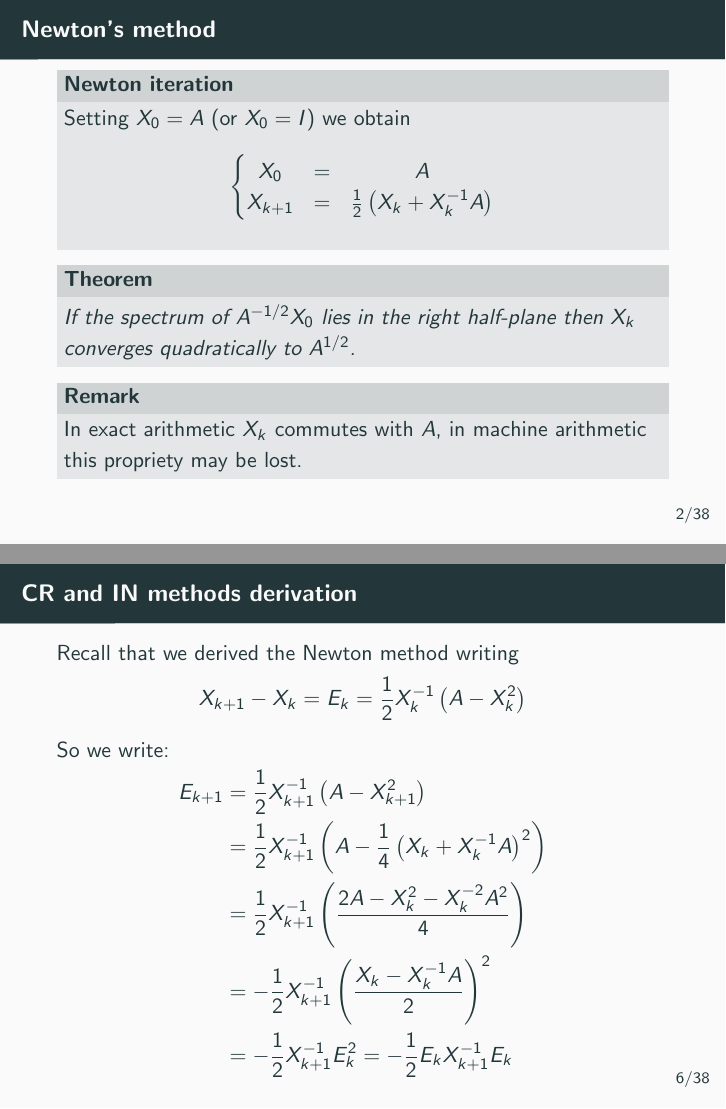
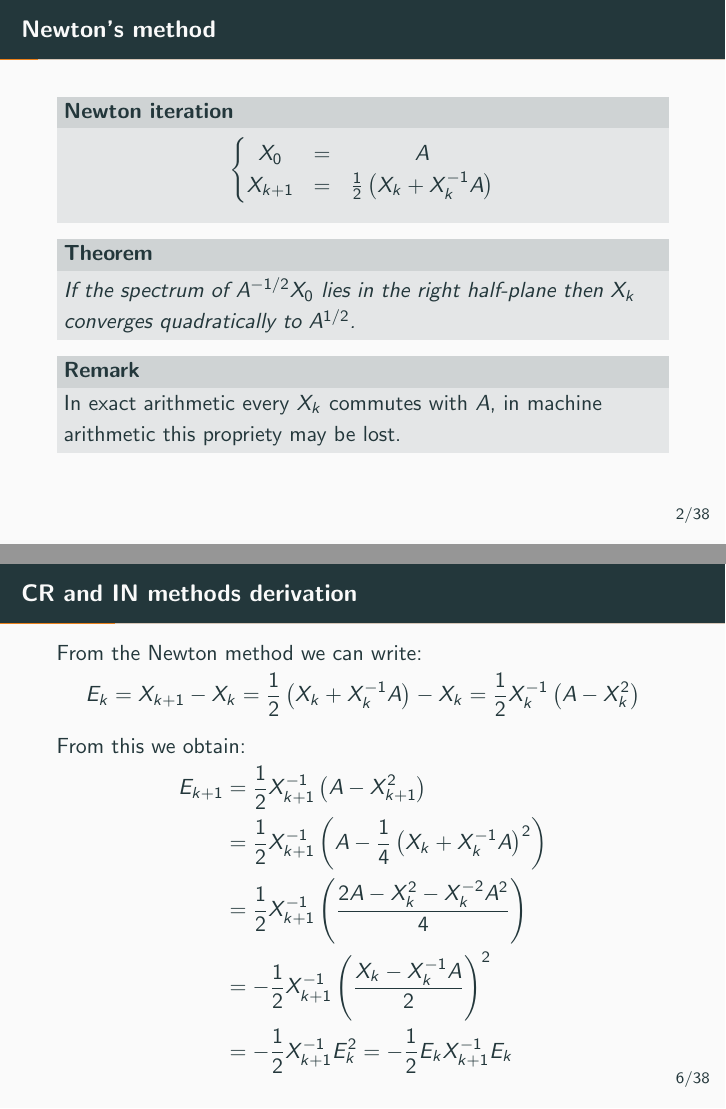
Before and after one commit to epol/seminariometodiapprossimazione, LaTeX slides (small/slide.tex): pages 5 and 9 of 43, joined at a grey line. Compiled offline with pdfLaTeX.

Commit message:
slide: correzioni

```diff
--- a/small/slide.tex
+++ b/small/slide.tex
@@ -194,7 +194,6 @@
 
 \begin{frame}{Newton's method}
   \begin{block}{Newton iteration}
-    Setting $X_0 = A$ (or $X_0 = I$) we obtain
     \[ \left\{
         \begin{matrix}
           X_0 &=& A \\
@@ -208,8 +207,8 @@
     then $X_k$ converges quadratically to $A^{1/2}$.
   \end{myteo}
   \begin{myoss}
-    In exact arithmetic $X_k$ commutes with $A$, in machine arithmetic
-    this propriety may be lost.
+    In exact arithmetic every $X_k$ commutes with $A$, in machine
+    arithmetic this propriety may be lost.
   \end{myoss}
 \end{frame}
 
@@ -316,10 +315,11 @@
 \subsection{CR method}
 
 \begin{frame}{CR and IN methods derivation}
-  Recall that we derived the Newton method writing
-  \[ X_{k+1} - X_k = E_{k} = \frac{1}{2} X_k^{-1} \pa{A-X_k^2} \]
+  From the Newton method we can write:
+  \[ E_{k} = X_{k+1} - X_k = \frac{1}{2}\pa{X_k + X_k^{-1}A} - X_k =
+    \frac{1}{2} X_k^{-1} \pa{A-X_k^2} \]
 
-  So we write:
+  From this we obtain:
   \begin{align*}
     E_{k+1} &= \frac{1}{2}X_{k+1}^{-1}\pa{A-X_{k+1}^2} \\
     &= \frac{1}{2}X_{k+1}^{-1}\pa{A-\frac{1}{4}\pa{X_k +X_k^{-1}A}^2}
```
Also changed, not shown: small/slide.tex (2 more changed lines).
